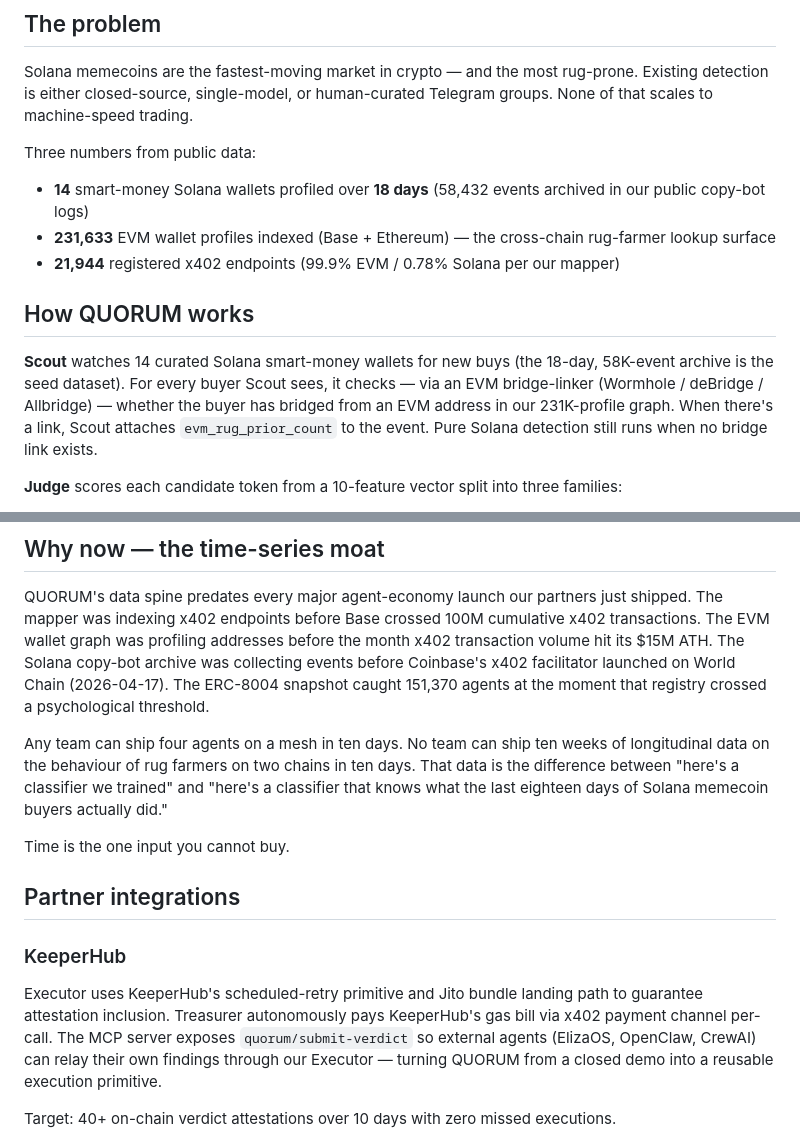
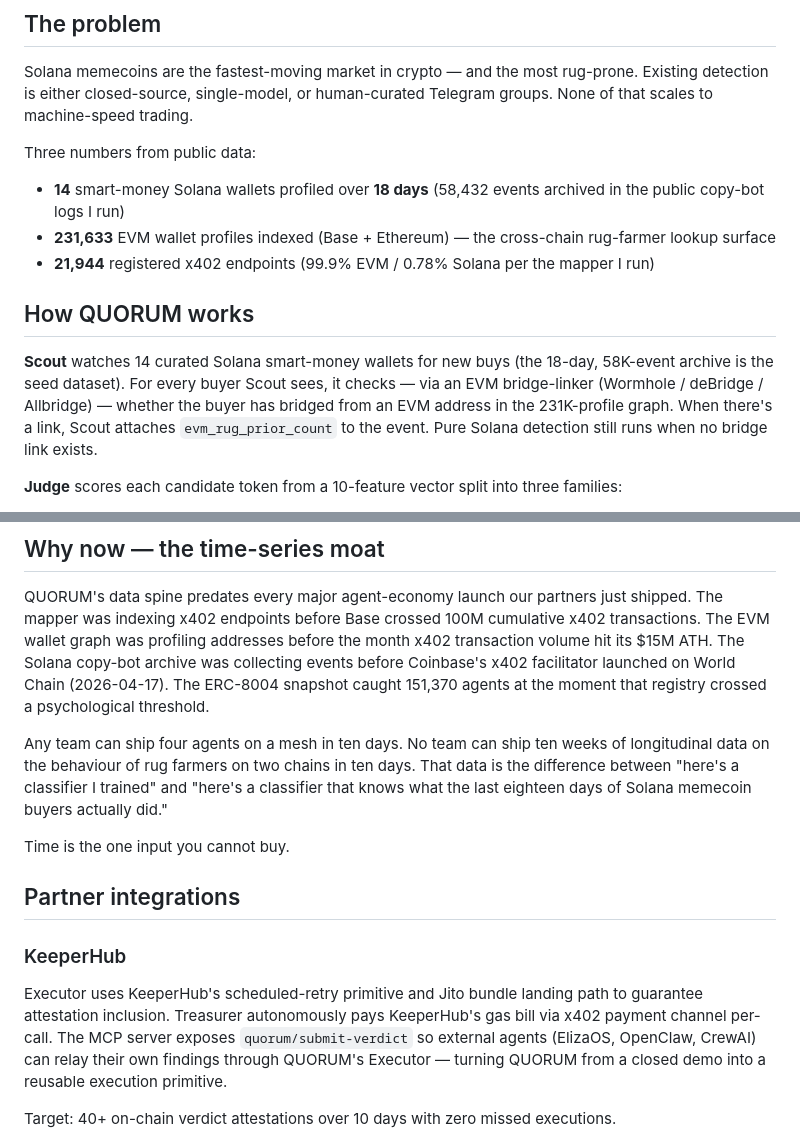
Before and after one commit to smartflowproai-lang/quorum, a Markdown page: README.md, 2 parts joined by grey strips. Rendered like a GitHub page.

```diff
--- a/README.md
+++ b/README.md
@@ -75,13 +75,13 @@ flowchart TB
 Solana memecoins are the fastest-moving market in crypto — and the most rug-prone. Existing detection is either closed-source, single-model, or human-curated Telegram groups. None of that scales to machine-speed trading.
 
 Three numbers from public data:
-- **14** smart-money Solana wallets profiled over **18 days** (58,432 events archived in our public copy-bot logs)
+- **14** smart-money Solana wallets profiled over **18 days** (58,432 events archived in the public copy-bot logs I run)
 - **231,633** EVM wallet profiles indexed (Base + Ethereum) — the cross-chain rug-farmer lookup surface
-- **21,944** registered x402 endpoints (99.9% EVM / 0.78% Solana per our mapper)
+- **21,944** registered x402 endpoints (99.9% EVM / 0.78% Solana per the mapper I run)
 
 ## How QUORUM works
 
-**Scout** watches 14 curated Solana smart-money wallets for new buys (the 18-day, 58K-event archive is the seed dataset). For every buyer Scout sees, it checks — via an EVM bridge-linker (Wormhole / deBridge / Allbridge) — whether the buyer has bridged from an EVM address in our 231K-profile graph. When there's a link, Scout attaches `evm_rug_prior_count` to the event. Pure Solana detection still runs when no bridge link exists.
+**Scout** watches 14 curated Solana smart-money wallets for new buys (the 18-day, 58K-event archive is the seed dataset). For every buyer Scout sees, it checks — via an EVM bridge-linker (Wormhole / deBridge / Allbridge) — whether the buyer has bridged from an EVM address in the 231K-profile graph. When there's a link, Scout attaches `evm_rug_prior_count` to the event. Pure Solana detection still runs when no bridge link exists.
 
 **Judge** scores each candidate token from a 10-feature vector split into three families:
 - 6 **Solana-native** features: buyer-cluster overlap with prior Solana rugs (from the 58K archive), first-buyer latency, dev-wallet concentration, LP lock status, sniper-bot share, holder count at T+5min.
@@ -111,7 +111,7 @@ Short version:
 
 QUORUM's data spine predates every major agent-economy launch our partners just shipped. The mapper was indexing x402 endpoints before Base crossed 100M cumulative x402 transactions. The EVM wallet graph was profiling addresses before the month x402 transaction volume hit its $15M ATH. The Solana copy-bot archive was collecting events before Coinbase's x402 facilitator launched on World Chain (2026-04-17). The ERC-8004 snapshot caught 151,370 agents at the moment that registry crossed a psychological threshold.
 
-Any team can ship four agents on a mesh in ten days. No team can ship ten weeks of longitudinal data on the behaviour of rug farmers on two chains in ten days. That data is the difference between "here's a classifier we trained" and "here's a classifier that knows what the last eighteen days of Solana memecoin buyers actually did."
+Any team can ship four agents on a mesh in ten days. No team can ship ten weeks of longitudinal data on the behaviour of rug farmers on two chains in ten days. That data is the difference between "here's a classifier I trained" and "here's a classifier that knows what the last eighteen days of Solana memecoin buyers actually did."
 
 Time is the one input you cannot buy.
 
@@ -119,7 +119,7 @@ Time is the one input you cannot buy.
 
 ### KeeperHub
 
-Executor uses KeeperHub's scheduled-retry primitive and Jito bundle landing path to guarantee attestation inclusion. Treasurer autonomously pays KeeperHub's gas bill via x402 payment channel per-call. The MCP server exposes `quorum/submit-verdict` so external agents (ElizaOS, OpenClaw, CrewAI) can relay their own findings through our Executor — turning QUORUM from a closed demo into a reusable execution primitive.
+Executor uses KeeperHub's scheduled-retry primitive and Jito bundle landing path to guarantee attestation inclusion. Treasurer autonomously pays KeeperHub's gas bill via x402 payment channel per-call. The MCP server exposes `quorum/submit-verdict` so external agents (ElizaOS, OpenClaw, CrewAI) can relay their own findings through QUORUM's Executor — turning QUORUM from a closed demo into a reusable execution primitive.
 
 Target: 40+ on-chain verdict attestations over 10 days with zero missed executions.
 
```
Also changed, not shown: SUBMISSION.md (added, +92 -0 lines), agents/treasurer/README.md (added, +60 -0 lines).
